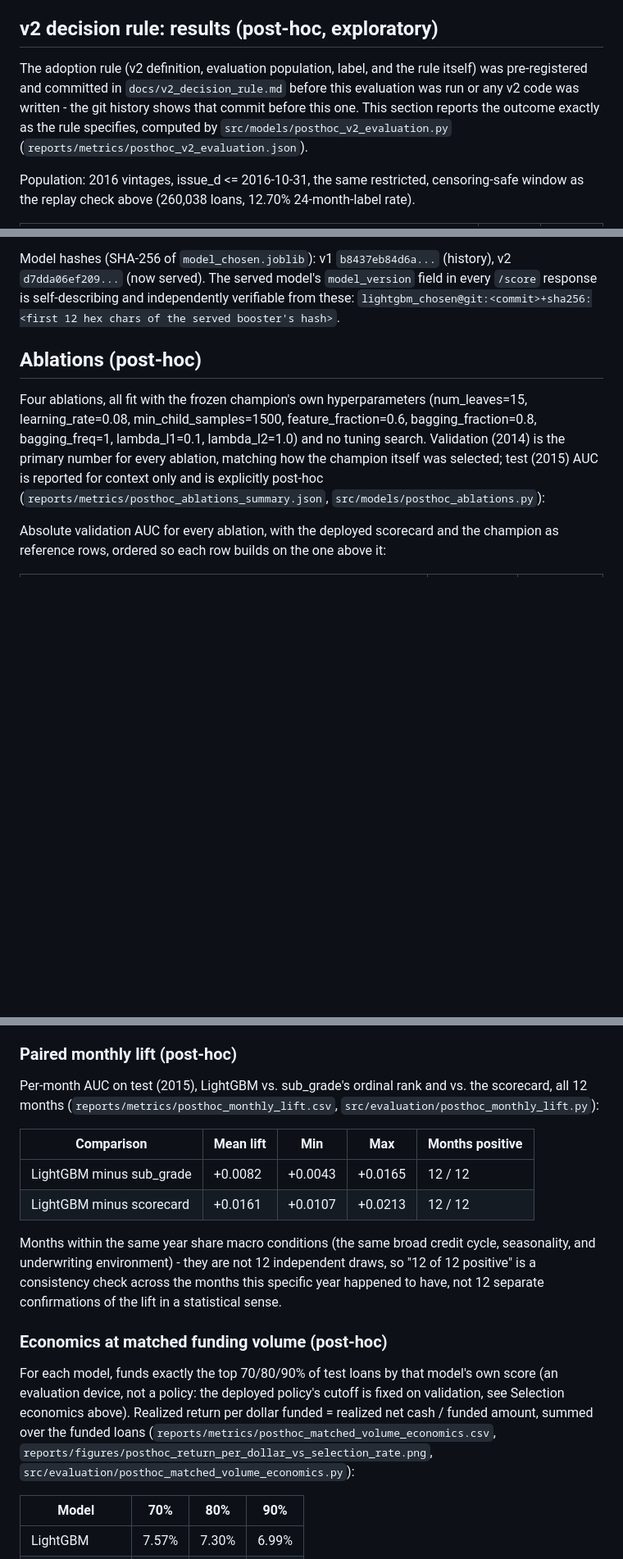
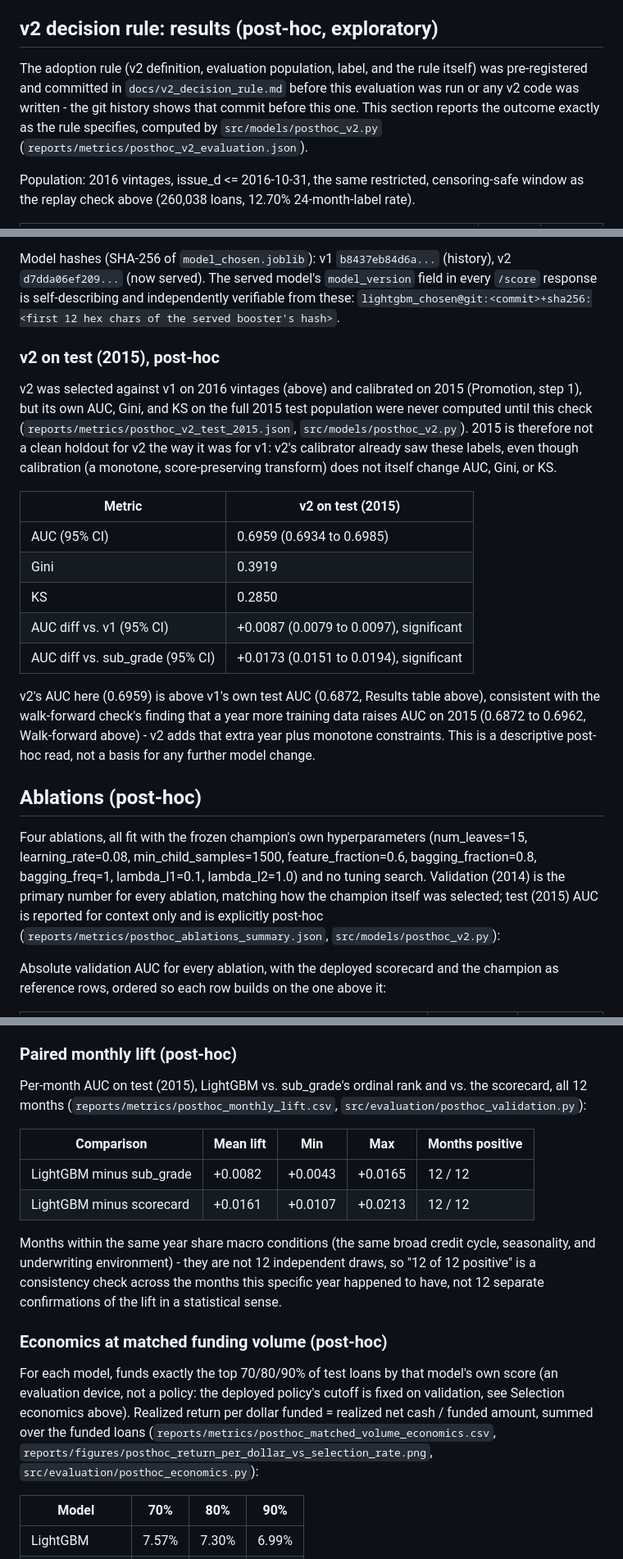
Before and after one commit to Niveditha-04/Credit-Default-Risk-Engine, a Markdown page: docs/validation_report.md, 3 parts joined by grey strips. Shown at 82% size. Drawn GitHub-style; blank space fills up the shorter version.

```diff
--- a/docs/validation_report.md
+++ b/docs/validation_report.md
@@ -88,7 +88,7 @@ Applying the identical label to test (2015) by quarter, for comparison: AUC rang
 
 ## v2 decision rule: results (post-hoc, exploratory)
 
-The adoption rule (v2 definition, evaluation population, label, and the rule itself) was pre-registered and committed in `docs/v2_decision_rule.md` before this evaluation was run or any v2 code was written - the git history shows that commit before this one. This section reports the outcome exactly as the rule specifies, computed by `src/models/posthoc_v2_evaluation.py` (`reports/metrics/posthoc_v2_evaluation.json`).
+The adoption rule (v2 definition, evaluation population, label, and the rule itself) was pre-registered and committed in `docs/v2_decision_rule.md` before this evaluation was run or any v2 code was written - the git history shows that commit before this one. This section reports the outcome exactly as the rule specifies, computed by `src/models/posthoc_v2.py` (`reports/metrics/posthoc_v2_evaluation.json`).
 
 Population: 2016 vintages, issue_d <= 2016-10-31, the same restricted, censoring-safe window as the replay check above (260,038 loans, 12.70% 24-month-label rate).
 
@@ -128,9 +128,23 @@ v2 has been promoted to the served model (`src/models/promote_v2.py`, `reports/m
 
 Model hashes (SHA-256 of `model_chosen.joblib`): v1 `b8437eb84d6a...` (history), v2 `d7dda06ef209...` (now served). The served model's `model_version` field in every `/score` response is self-describing and independently verifiable from these: `lightgbm_chosen@git:<commit>+sha256:<first 12 hex chars of the served booster's hash>`.
 
+### v2 on test (2015), post-hoc
+
+v2 was selected against v1 on 2016 vintages (above) and calibrated on 2015 (Promotion, step 1), but its own AUC, Gini, and KS on the full 2015 test population were never computed until this check (`reports/metrics/posthoc_v2_test_2015.json`, `src/models/posthoc_v2.py`). 2015 is therefore not a clean holdout for v2 the way it was for v1: v2's calibrator already saw these labels, even though calibration (a monotone, score-preserving transform) does not itself change AUC, Gini, or KS.
+
+| Metric | v2 on test (2015) |
+|---|---|
+| AUC (95% CI) | 0.6959 (0.6934 to 0.6985) |
+| Gini | 0.3919 |
+| KS | 0.2850 |
+| AUC diff vs. v1 (95% CI) | +0.0087 (0.0079 to 0.0097), significant |
+| AUC diff vs. sub_grade (95% CI) | +0.0173 (0.0151 to 0.0194), significant |
+
+v2's AUC here (0.6959) is above v1's own test AUC (0.6872, Results table above), consistent with the walk-forward check's finding that a year more training data raises AUC on 2015 (0.6872 to 0.6962, Walk-forward above) - v2 adds that extra year plus monotone constraints. This is a descriptive post-hoc read, not a basis for any further model change.
+
 ## Ablations (post-hoc)
 
-Four ablations, all fit with the frozen champion's own hyperparameters (num_leaves=15, learning_rate=0.08, min_child_samples=1500, feature_fraction=0.6, bagging_fraction=0.8, bagging_freq=1, lambda_l1=0.1, lambda_l2=1.0) and no tuning search. Validation (2014) is the primary number for every ablation, matching how the champion itself was selected; test (2015) AUC is reported for context only and is explicitly post-hoc (`reports/metrics/posthoc_ablations_summary.json`, `src/models/posthoc_ablations.py`):
+Four ablations, all fit with the frozen champion's own hyperparameters (num_leaves=15, learning_rate=0.08, min_child_samples=1500, feature_fraction=0.6, bagging_fraction=0.8, bagging_freq=1, lambda_l1=0.1, lambda_l2=1.0) and no tuning search. Validation (2014) is the primary number for every ablation, matching how the champion itself was selected; test (2015) AUC is reported for context only and is explicitly post-hoc (`reports/metrics/posthoc_ablations_summary.json`, `src/models/posthoc_v2.py`):
 
 Absolute validation AUC for every ablation, with the deployed scorecard and the champion as reference rows, ordered so each row builds on the one above it:
 
@@ -151,7 +165,7 @@ For (d), the monotone constraints cost essentially nothing in AUC (no detectable
 
 ### Paired monthly lift (post-hoc)
 
-Per-month AUC on test (2015), LightGBM vs. sub_grade's ordinal rank and vs. the scorecard, all 12 months (`reports/metrics/posthoc_monthly_lift.csv`, `src/evaluation/posthoc_monthly_lift.py`):
+Per-month AUC on test (2015), LightGBM vs. sub_grade's ordinal rank and vs. the scorecard, all 12 months (`reports/metrics/posthoc_monthly_lift.csv`, `src/evaluation/posthoc_validation.py`):
 
 | Comparison | Mean lift | Min | Max | Months positive |
 |---|---|---|---|---|
@@ -162,7 +176,7 @@ Months within the same year share macro conditions (the same broad credit cycle,
 
 ### Economics at matched funding volume (post-hoc)
 
-For each model, funds exactly the top 70/80/90% of test loans by that model's own score (an evaluation device, not a policy: the deployed policy's cutoff is fixed on validation, see Selection economics above). Realized return per dollar funded = realized net cash / funded amount, summed over the funded loans (`reports/metrics/posthoc_matched_volume_economics.csv`, `reports/figures/posthoc_return_per_dollar_vs_selection_rate.png`, `src/evaluation/posthoc_matched_volume_economics.py`):
+For each model, funds exactly the top 70/80/90% of test loans by that model's own score (an evaluation device, not a policy: the deployed policy's cutoff is fixed on validation, see Selection economics above). Realized return per dollar funded = realized net cash / funded amount, summed over the funded loans (`reports/metrics/posthoc_matched_volume_economics.csv`, `reports/figures/posthoc_return_per_dollar_vs_selection_rate.png`, `src/evaluation/posthoc_economics.py`):
 
 | Model | 70% | 80% | 90% |
 |---|---|---|---|
```
Also changed, not shown: other parts of docs/validation_report.md (+7 -7 lines), README.md (+6 -1 lines), docs/v2_decision_rule.md (+1 -1 lines), reports/figures/test_roc_ks_gains.png (added), 6 other files.
